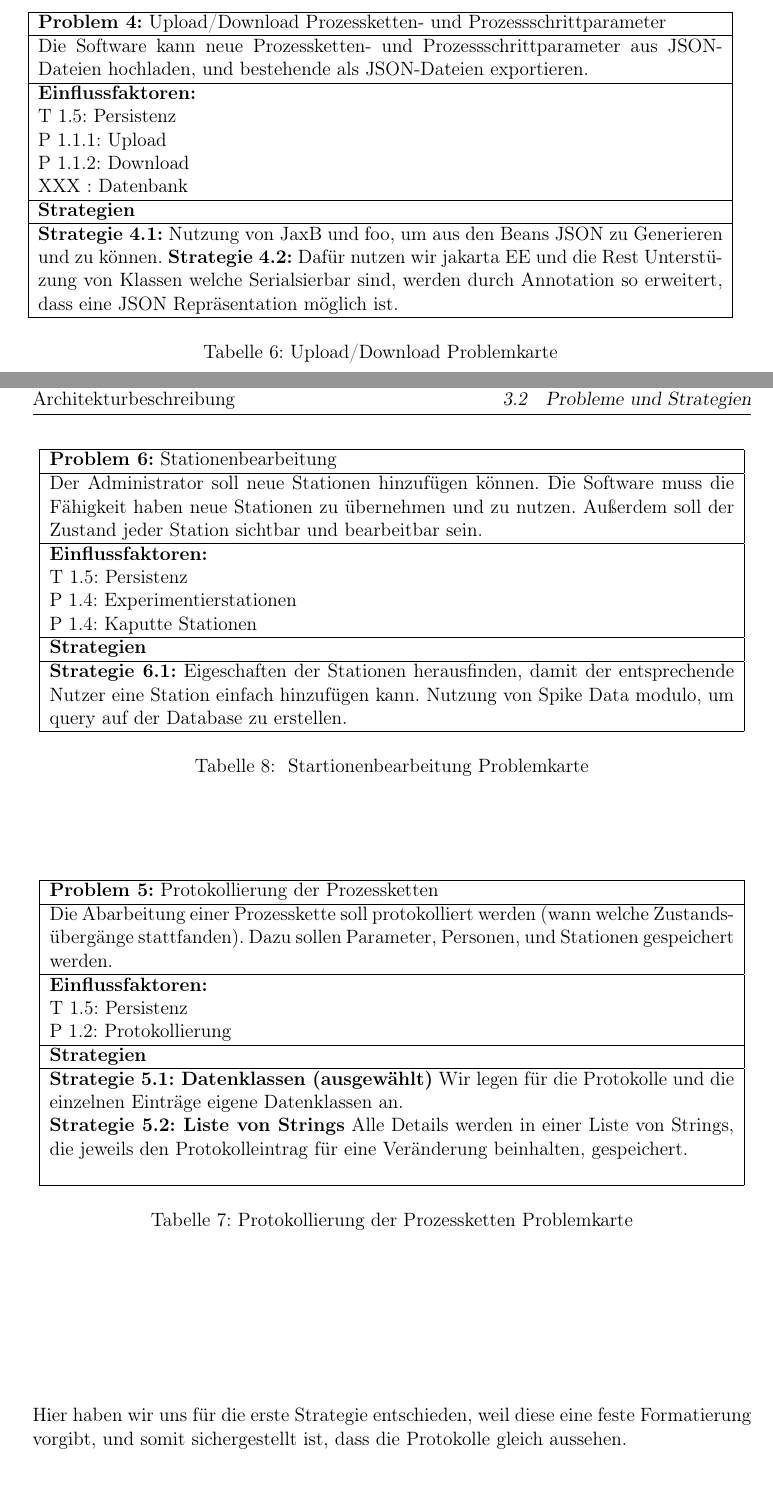
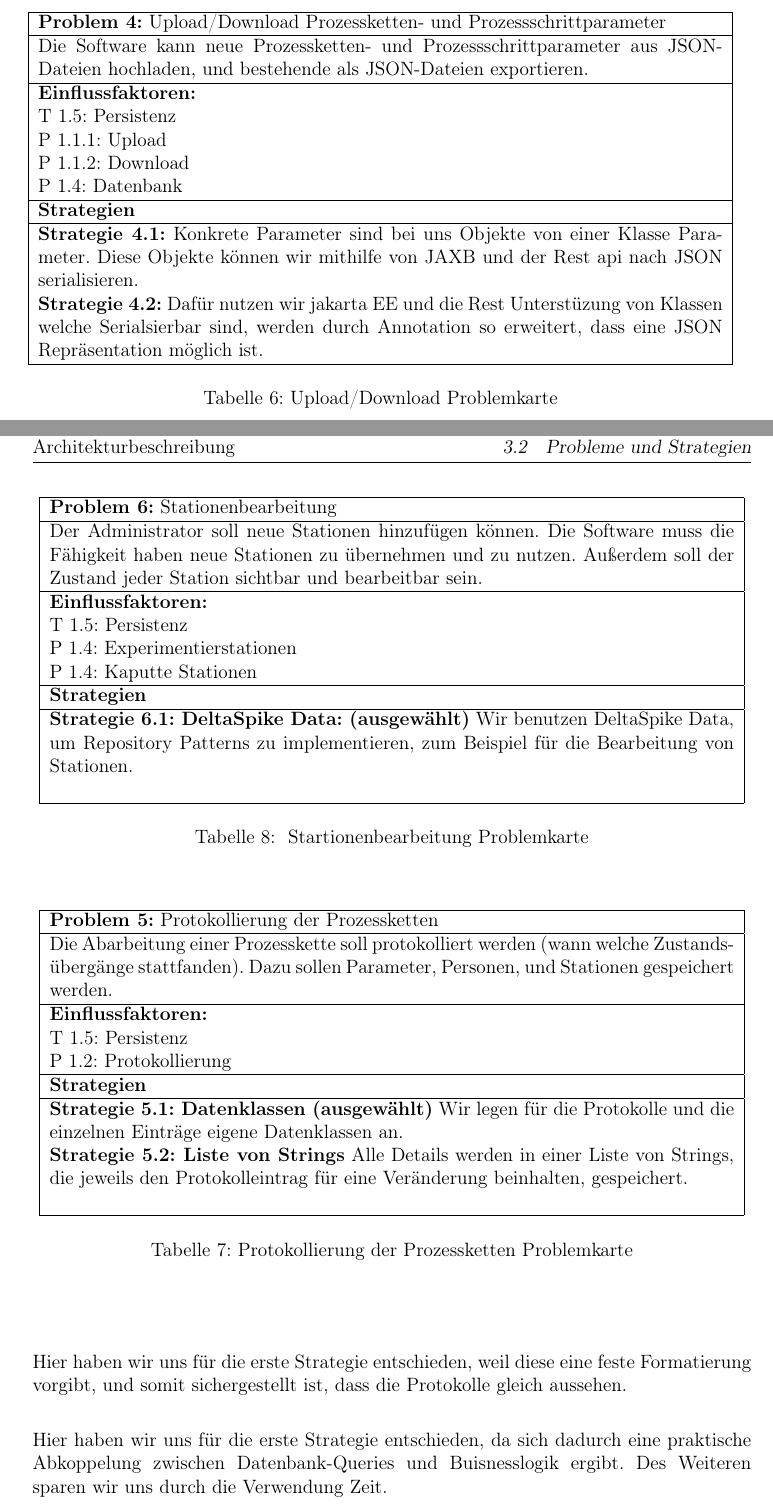
Before and after one commit to fkehlenb/softwareprojekt-2, a LaTeX document (doc/Architekturbeschreibung.tex): two parts of pages 24 and 25 of 40, joined at a grey line, cut so that both start at the same text. Compiled offline with pdfLaTeX.

Commit message:
strategien

```diff
--- a/doc/Architekturbeschreibung.tex
+++ b/doc/Architekturbeschreibung.tex
@@ -693,11 +692,11 @@ Hier haben wir uns für die erste Strategie entschieden, weil die Benutzung eine
           T 1.5: Persistenz \\
           P 1.1.1: Upload\\
           P 1.1.2: Download\\
-          XXX : Datenbank \\
+          P 1.4: Datenbank \\
           \hline
           \textbf{Strategien} \\ \hline
-          \textbf{Strategie 4.1:}  Nutzung von JaxB und foo, um aus den Beans JSON zu Generieren und zu können.
-          \textbf{Strategie 4.2:} Dafür nutzen wir jakarta EE und die Rest Unterstüzung von Klassen welche Serialsierbar sind, werden durch Annotation so erweitert, dass eine JSON Repräsentation möglich ist. %what? und sind das wirklich zwei, oder machen wir beiden?
+          \textbf{Strategie 4.1:}  Konkrete Parameter sind bei uns Objekte von einer Klasse Parameter. Diese Objekte können wir mithilfe von JAXB und der Rest api nach JSON serialisieren. \\
+          \textbf{Strategie 4.2:} Dafür nutzen wir jakarta EE und die Rest Unterstüzung von Klassen welche Serialsierbar sind, werden durch Annotation so erweitert, dass eine JSON Repräsentation möglich ist.
           \\ \hline
     \end{tabular}
 
@@ -744,13 +744,13 @@ Hier haben wir uns  für die erste Strategie entschieden, weil diese eine feste
           P 1.4: Kaputte Stationen\\
           \hline
           \textbf{Strategien} \\ \hline
-          \textbf{Strategie 6.1:} Eigeschaften der Stationen herausfinden, damit der entsprechende Nutzer eine Station einfach hinzufügen kann. Nutzung von Spike Data modulo, um query auf der Database zu erstellen.
+          \textbf{Strategie 6.1: DeltaSpike Data: (ausgewählt)} Wir benutzen DeltaSpike Data, um Repository Patterns zu implementieren, zum Beispiel für die Bearbeitung von Stationen. \\
           \\ \hline
     \end{tabular}
     \caption{ Startionenbearbeitung Problemkarte}
     \label{tab:ProblemKarte6}
 \end{table}
-
+Hier haben wir uns für die erste Strategie entschieden, da sich dadurch eine praktische Abkoppelung zwischen Datenbank-Queries und Buisnesslogik ergibt. Des Weiteren sparen wir uns durch die Verwendung Zeit. \\
 
 
 \begin{table}[H]
@@ -773,7 +773,7 @@ Hier haben wir uns  für die erste Strategie entschieden, weil diese eine feste
     \caption{Priorisieren von Prozessketten Problemkarte}
     \label{tab:ProblemKarte7}
 \end{table}
-
+Hier haben wir uns für die .. Strategie entschieden, weil .. \\
 
 
 \begin{table}[H]
```
Also changed, not shown: doc/Architekturbeschreibung.tex (16 more changed lines).
